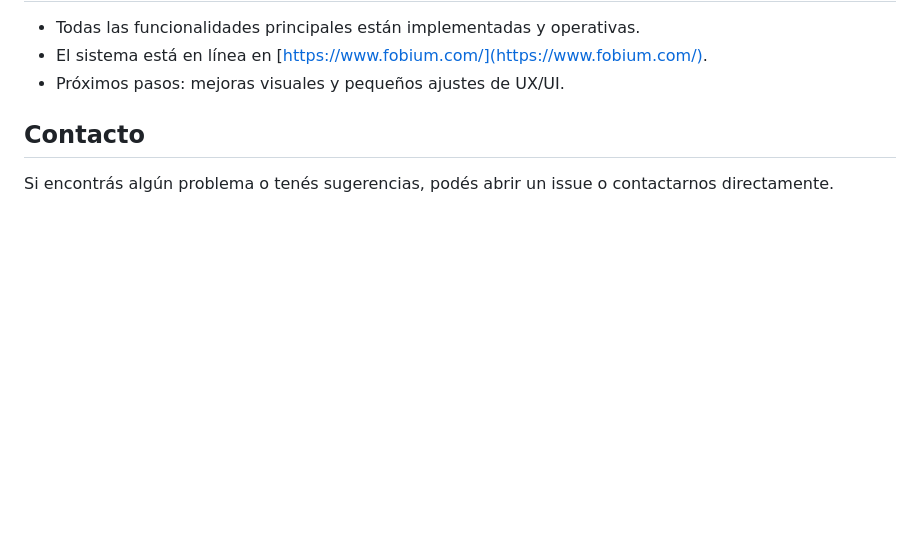
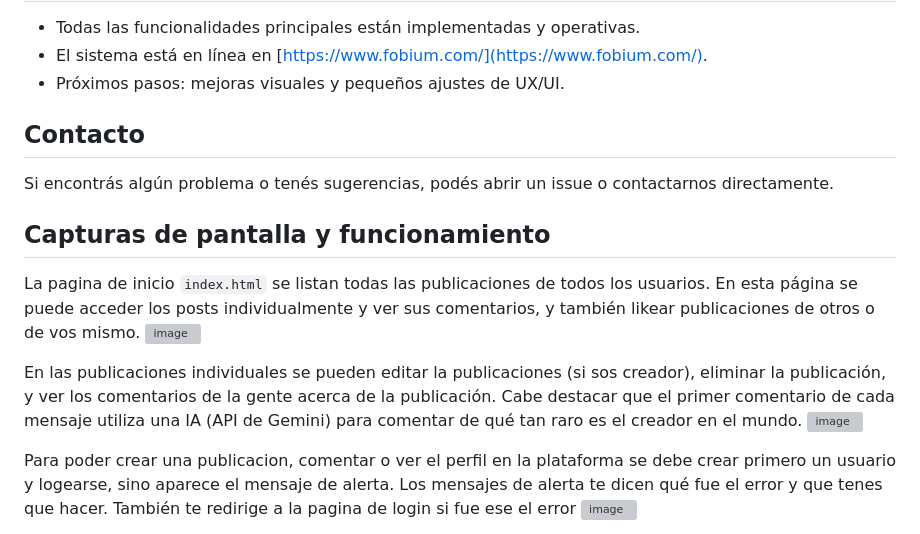
Before and after one commit to ianchu0317/TP2-IDS, a Markdown page: README.md, the part around the change printed below. Drawn GitHub-style; blank space fills up the shorter version; grey boxes are pictures that could not be loaded.

Commit message:
Actualizar README.md con las capturas resumidas de la página

```diff
--- a/README.md
+++ b/README.md
@@ -93,3 +93,17 @@ Usamos Docker Compose para levantar todos los servicios del proyecto de forma se
 ## Contacto
 
 Si encontrás algún problema o tenés sugerencias, podés abrir un issue o contactarnos directamente.
+
+
+## Capturas de pantalla y funcionamiento
+La pagina de inicio `index.html` se listan todas las publicaciones de todos los usuarios. En esta página se puede acceder los posts individualmente y ver sus comentarios, y también likear publicaciones de otros o de vos mismo.
+<img width="1600" height="900" alt="image" src="https://github.com/user-attachments/assets/1ca22ff9-1e17-4a64-95c4-27464a4d2341" />
+
+En las publicaciones individuales se pueden editar la publicaciones (si sos creador), eliminar la publicación, y ver los comentarios de la gente acerca de la publicación. Cabe destacar que el primer comentario de cada mensaje utiliza una IA (API de Gemini) para comentar de qué tan raro es el creador en el mundo.
+<img width="1600" height="900" alt="image" src="https://github.com/user-attachments/assets/762ea73c-4c02-4f8a-bf43-6f26424001ef" />
+
+
+Para poder crear una publicacion, comentar o ver el perfil en la plataforma se debe crear primero un usuario y logearse, sino aparece el mensaje de alerta. Los mensajes de alerta te dicen qué fue el error y que tenes que hacer. También te redirige a la pagina de login si fue ese el error
+<img width="1600" height="900" alt="image" src="https://github.com/user-attachments/assets/f5a7a384-0f84-4755-aac1-e85de1ea1b22" />
+
+
```
Also changed, not shown: other parts of README.md (+8 -0 lines).
